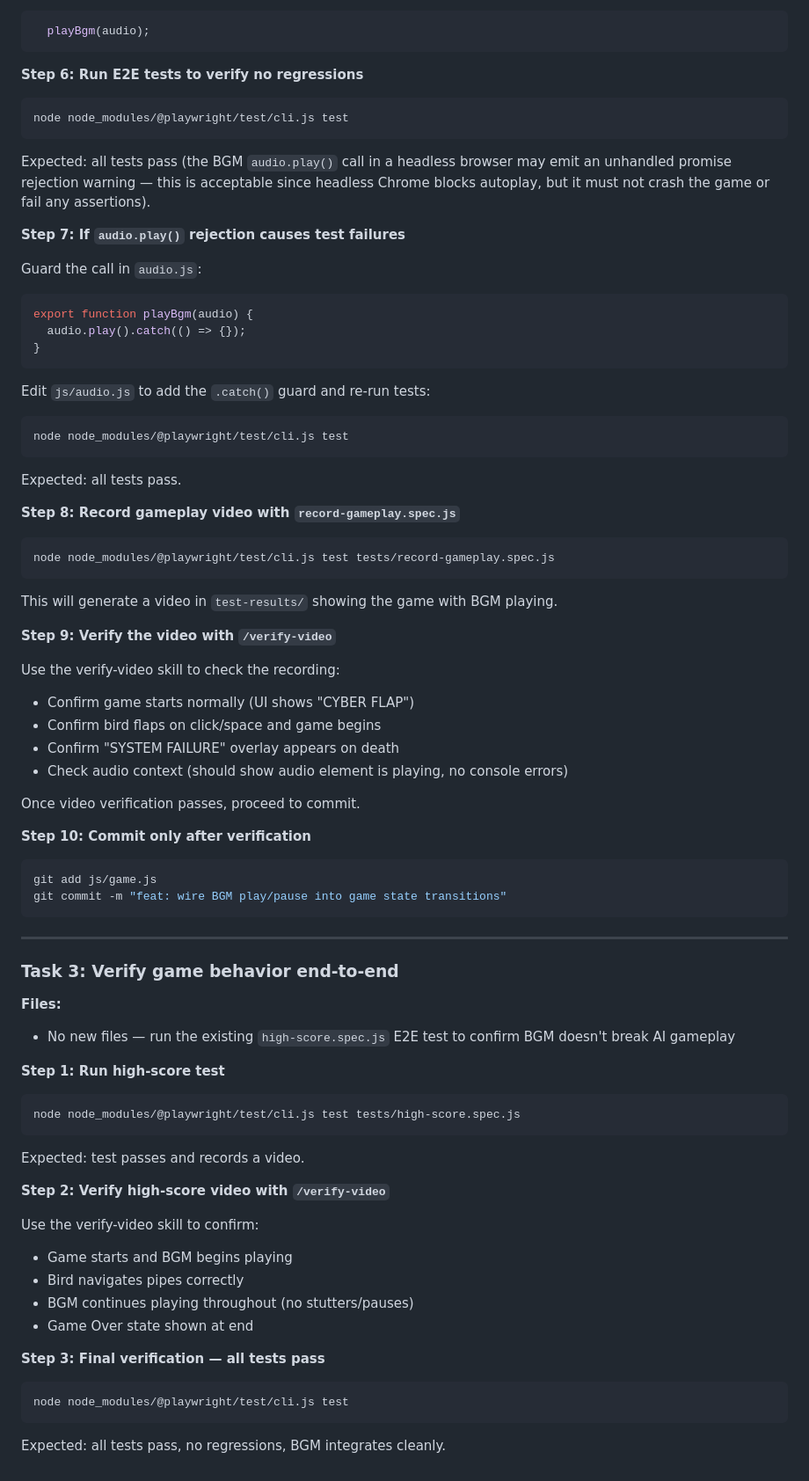
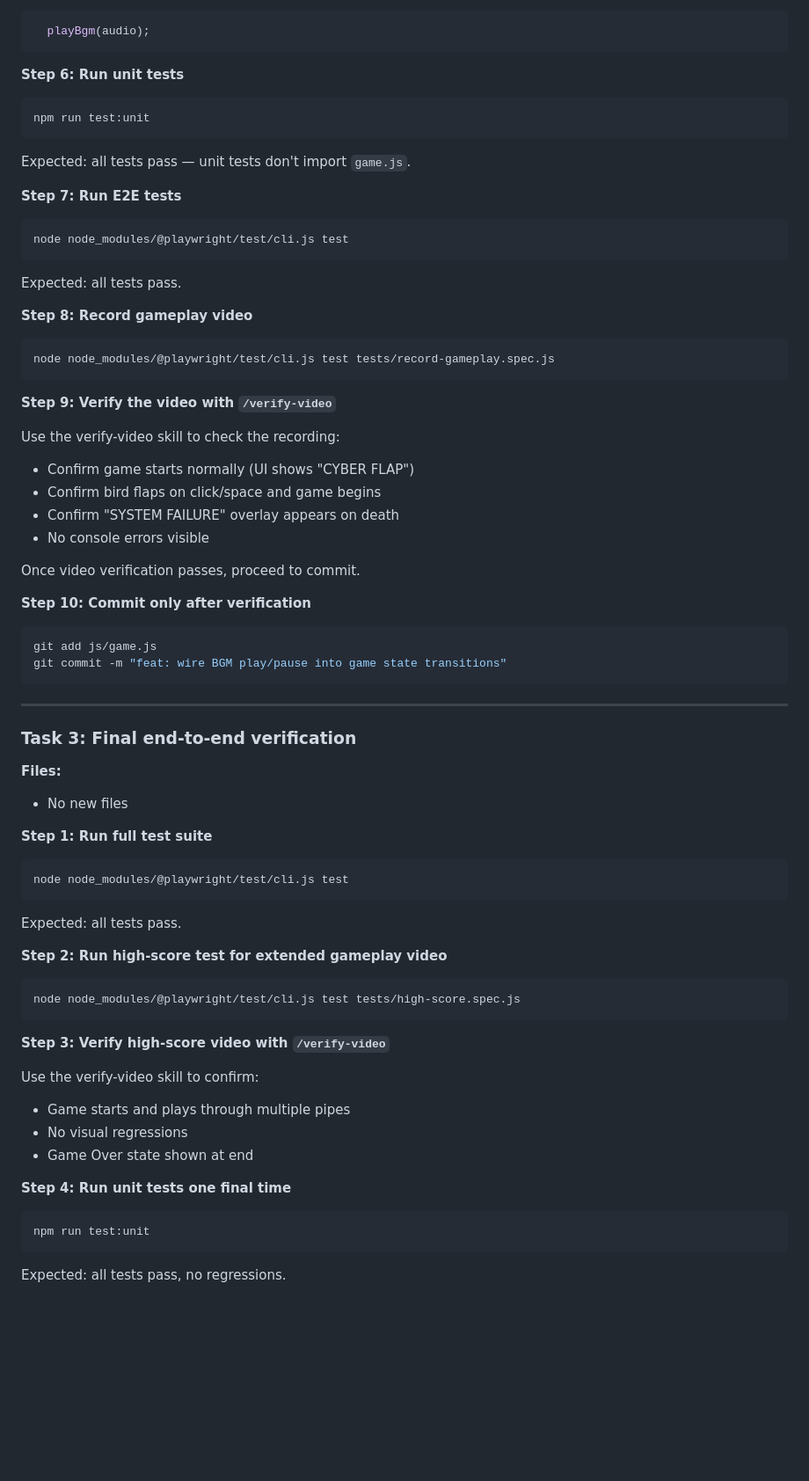
Before and after one commit to AyaSakura-comp/vibe_flappy_bird, a Markdown page: docs/plans/2026-02-25-bgm-implementation.md, the part around one of its changes. Shown at 88% size. GitHub-like rendering; blank space fills up the shorter version.

````diff
--- a/docs/plans/2026-02-25-bgm-implementation.md
+++ b/docs/plans/2026-02-25-bgm-implementation.md
@@ -108,25 +182,15 @@ In `restartGame()`, at the end of the function (after `prefillPipes(scene);`), a
   playBgm(audio);
 ```
 
-**Step 6: Run E2E tests to verify no regressions**
+**Step 6: Run unit tests**
 
 ```bash
-node node_modules/@playwright/test/cli.js test
+npm run test:unit
 ```
 
-Expected: all tests pass (the BGM `audio.play()` call in a headless browser may emit an unhandled promise rejection warning — this is acceptable since headless Chrome blocks autoplay, but it must not crash the game or fail any assertions).
+Expected: all tests pass — unit tests don't import `game.js`.
 
-**Step 7: If `audio.play()` rejection causes test failures**
-
-Guard the call in `audio.js`:
-
-```js
-export function playBgm(audio) {
-  audio.play().catch(() => {});
-}
-```
-
-Edit `js/audio.js` to add the `.catch()` guard and re-run tests:
+**Step 7: Run E2E tests**
 
 ```bash
 node node_modules/@playwright/test/cli.js test
@@ -134,13 +198,11 @@ node node_modules/@playwright/test/cli.js test
 
 Expected: all tests pass.
 
-**Step 8: Record gameplay video with `record-gameplay.spec.js`**
+**Step 8: Record gameplay video**
 
 ```bash
 node node_modules/@playwright/test/cli.js test tests/record-gameplay.spec.js
 ```
-
-This will generate a video in `test-results/` showing the game with BGM playing.
 
 **Step 9: Verify the video with `/verify-video`**
 
@@ -148,7 +210,7 @@ Use the verify-video skill to check the recording:
 - Confirm game starts normally (UI shows "CYBER FLAP")
 - Confirm bird flaps on click/space and game begins
 - Confirm "SYSTEM FAILURE" overlay appears on death
-- Check audio context (should show audio element is playing, no console errors)
+- No console errors visible
 
 Once video verification passes, proceed to commit.
 
@@ -161,31 +223,36 @@ git commit -m "feat: wire BGM play/pause into game state transitions"
 
 ---
 
-### Task 3: Verify game behavior end-to-end
+### Task 3: Final end-to-end verification
 
 **Files:**
-- No new files — run the existing `high-score.spec.js` E2E test to confirm BGM doesn't break AI gameplay
+- No new files
 
-**Step 1: Run high-score test**
+**Step 1: Run full test suite**
+
+```bash
+node node_modules/@playwright/test/cli.js test
+```
+
+Expected: all tests pass.
+
+**Step 2: Run high-score test for extended gameplay video**
 
 ```bash
 node node_modules/@playwright/test/cli.js test tests/high-score.spec.js
 ```
 
-Expected: test passes and records a video.
-
-**Step 2: Verify high-score video with `/verify-video`**
+**Step 3: Verify high-score video with `/verify-video`**
 
 Use the verify-video skill to confirm:
-- Game starts and BGM begins playing
-- Bird navigates pipes correctly
-- BGM continues playing throughout (no stutters/pauses)
+- Game starts and plays through multiple pipes
+- No visual regressions
 - Game Over state shown at end
 
-**Step 3: Final verification — all tests pass**
+**Step 4: Run unit tests one final time**
 
 ```bash
-node node_modules/@playwright/test/cli.js test
+npm run test:unit
 ```
 
-Expected: all tests pass, no regressions, BGM integrates cleanly.
+Expected: all tests pass, no regressions.
````
Also changed, not shown: other parts of docs/plans/2026-02-25-bgm-implementation.md (+86 -12 lines).
